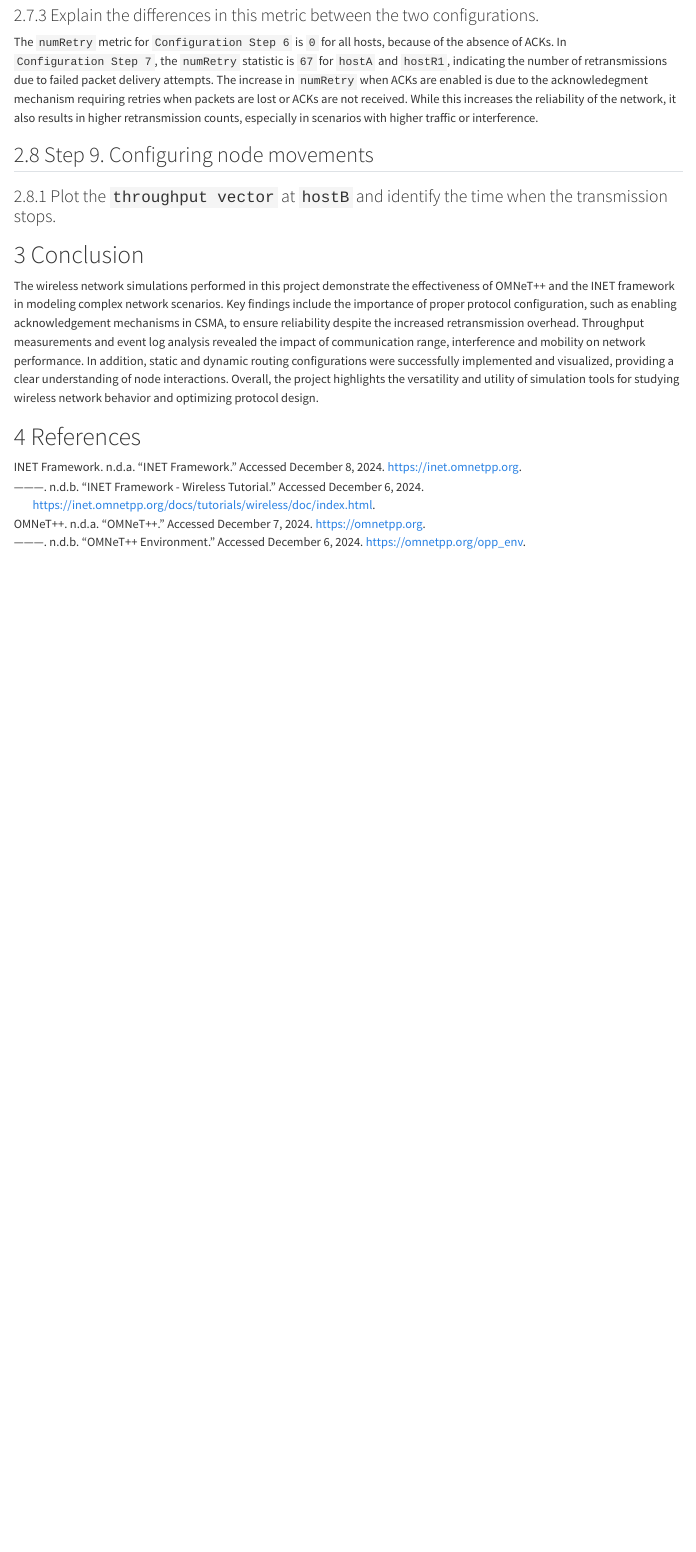
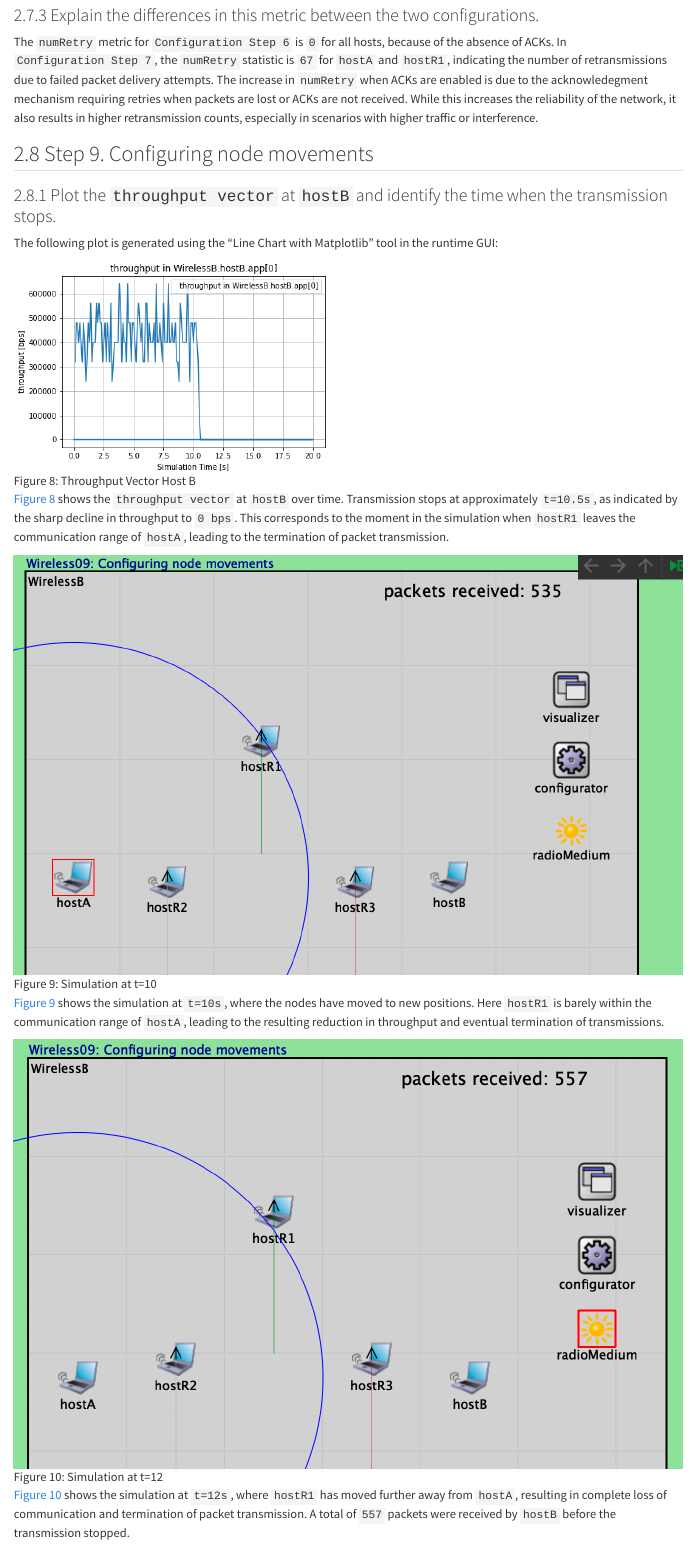
Before and after one commit to luckerma/msque_project, a Quarto document (report/index.qmd): the page in a window 1100 px wide, from 12980 px down before the commit and from 13020 px down after it, so that both start at the same text. Rendered offline with R 4.5, knitr and Pandoc in place of Quarto, with nearby package versions; long lines of code are wrapped.

Commit message:
Write report (Step 9)

```diff
--- a/report/index.qmd
+++ b/report/index.qmd
@@ -457,6 +459,20 @@ The `numRetry` metric for `Configuration Step 6` is `0` for all hosts, because o
 
 ### Plot the `throughput vector` at `hostB` and identify the time when the transmission stops.
 
+The following plot is generated using the "Line Chart with Matplotlib" tool in the runtime GUI:
+
+![Throughput Vector Host B](resources/throughput.png){#fig-throughput_vector}
+
+@fig-throughput_vector shows the `throughput vector` at `hostB` over time. Transmission stops at approximately `t=10.5s`, as indicated by the sharp decline in throughput to `0 bps`. This corresponds to the moment in the simulation when `hostR1` leaves the communication range of `hostA`, leading to the termination of packet transmission.
+
+![Simulation at t=10](resources/t_10.png){#fig-simulation_t10}
+
+@fig-simulation_t10 shows the simulation at `t=10s`, where the nodes have moved to new positions. Here `hostR1` is barely within the communication range of `hostA`, leading to the resulting reduction in throughput and eventual termination of transmissions.
+
+![Simulation at t=12](resources/t_12.png){#fig-simulation_t12}
+
+@fig-simulation_t12 shows the simulation at `t=12s`, where `hostR1` has moved further away from `hostA`, resulting in complete loss of communication and termination of packet transmission. A total of `557` packets were received by `hostB` before the transmission stopped.
+
 # Conclusion
 
 The wireless network simulations performed in this project demonstrate the effectiveness of OMNeT++ and the INET framework in modeling complex network scenarios. Key findings include the importance of proper protocol configuration, such as enabling acknowledgement mechanisms in CSMA, to ensure reliability despite the increased retransmission overhead. Throughput measurements and event log analysis revealed the impact of communication range, interference and mobility on network performance. In addition, static and dynamic routing configurations were successfully implemented and visualized, providing a clear understanding of node interactions. Overall, the project highlights the versatility and utility of simulation tools for studying wireless network behavior and optimizing protocol design.
```
Also changed, not shown: report/resources/t_10.png (added), report/resources/t_12.png (added), report/resources/throughput.png (added), report/index.qmd (2 more changed lines).
